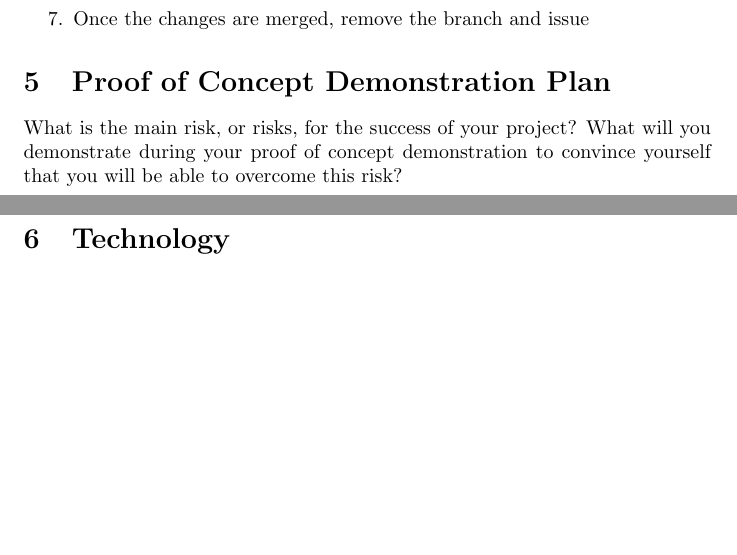
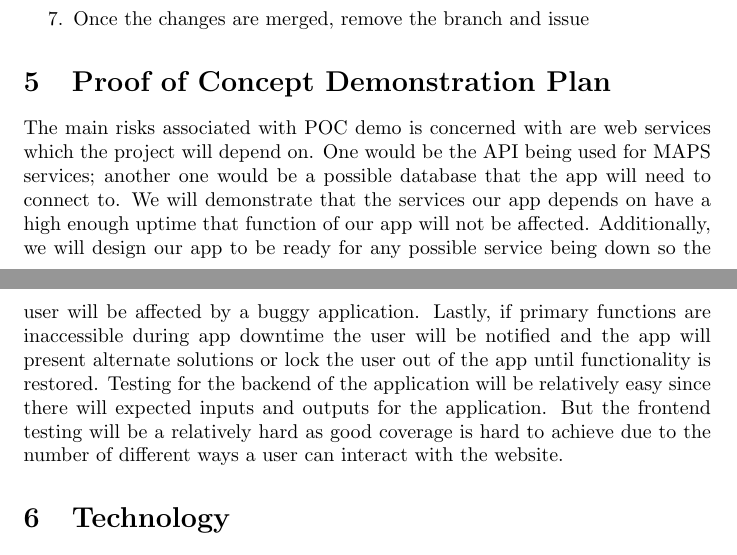
Before and after one commit to mehtaj8/Greenway, a LaTeX document (docs/DevelopmentPlan/DevelopmentPlan.tex): two parts of pages 4 and 5 of 5, joined at a grey line, cut so that both start at the same text, the shorter picture padded with empty space. Compiled offline with pdfLaTeX.

Commit message:
Added POC Demo changes and stakeholders

```diff
--- a/docs/DevelopmentPlan/DevelopmentPlan.tex
+++ b/docs/DevelopmentPlan/DevelopmentPlan.tex
@@ -125,9 +125,16 @@ The full workflow is summarized below:
 
 \section{Proof of Concept Demonstration Plan}
 
-What is the main risk, or risks, for the success of your project?  What will you
-demonstrate during your proof of concept demonstration to convince yourself that
-you will be able to overcome this risk?
+The main risks associated with POC demo is concerned with are web services which the project will
+depend on. One would be the API being used for MAPS services; another one would be a possible database
+that the app will need to connect to. We will demonstrate that the services our app depends on have a
+high enough uptime that function of our app will not be affected. Additionally, we will design our app
+to be ready for any possible service being down so the user will be affected by a buggy application. Lastly,
+if primary functions are inaccessible during app downtime the user will be notified and the app will present
+alternate solutions or lock the user out of the app until functionality is restored. Testing for the backend
+of the application will be relatively easy since there will expected inputs and outputs for the application.
+But the frontend testing will be a relatively hard as good coverage is hard to achieve due to the number of
+different ways a user can interact with the website.
 
 \section{Technology}
 
```
Also changed, not shown: docs/ProblemStatementAndGoals/ProblemStatement.tex (+10 -0 lines), docs/DevelopmentPlan/DevelopmentPlan.pdf, docs/ProblemStatementAndGoals/ProblemStatement.pdf.
